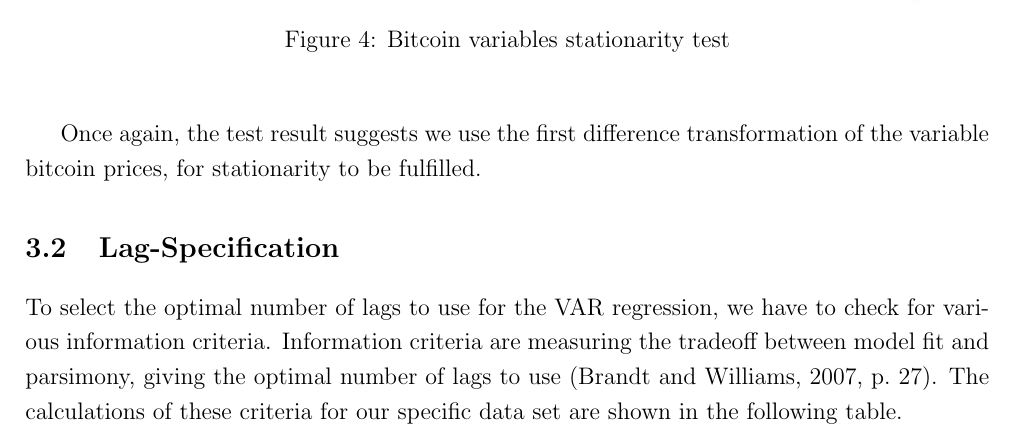
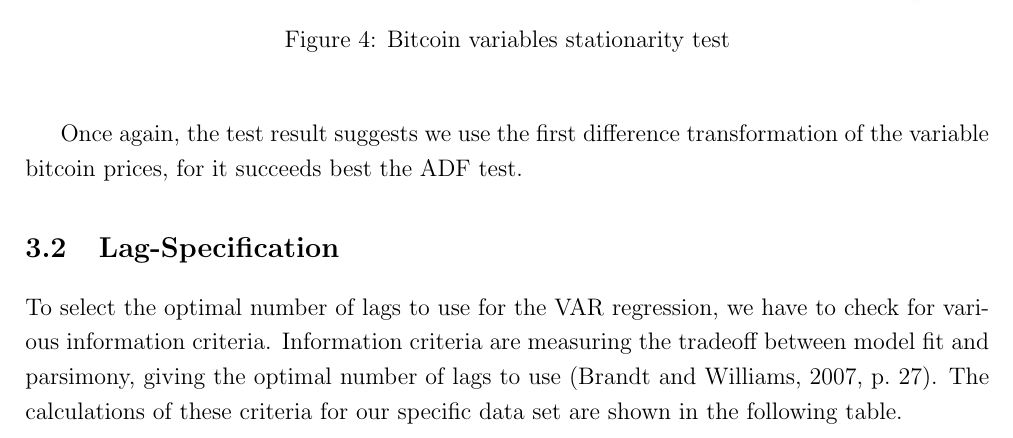
Before and after one commit to joelsonderegger/twitterbitcoin, a LaTeX paper (paper/paper.tex): part of page 11 of 17, cut so that both start at the same text. Compiled offline with pdfLaTeX.

Commit message:
Update paper.tex

```diff
--- a/paper/paper.tex
+++ b/paper/paper.tex
@@ -219,7 +219,7 @@ Out of the similar concern stated above, we shall check for stationarity for the
 \label{fig:4}
 \end{figure}
 
-Once again, the test result suggests we use the first difference transformation of the variable bitcoin prices, for stationarity to be fulfilled.
+Once again, the test result suggests we use the first difference transformation of the variable bitcoin prices, for it succeeds best the ADF test.
 
 \subsection{Lag-Specification}
 To select the optimal number of lags to use for the VAR regression, we have to check for various information criteria. Information criteria are measuring the tradeoff between model fit and parsimony, giving the optimal number of lags to use (\cite[p.~27]{brandtwilliams2007}). The calculations of these criteria for our specific data set are shown in the following table.\\
```
